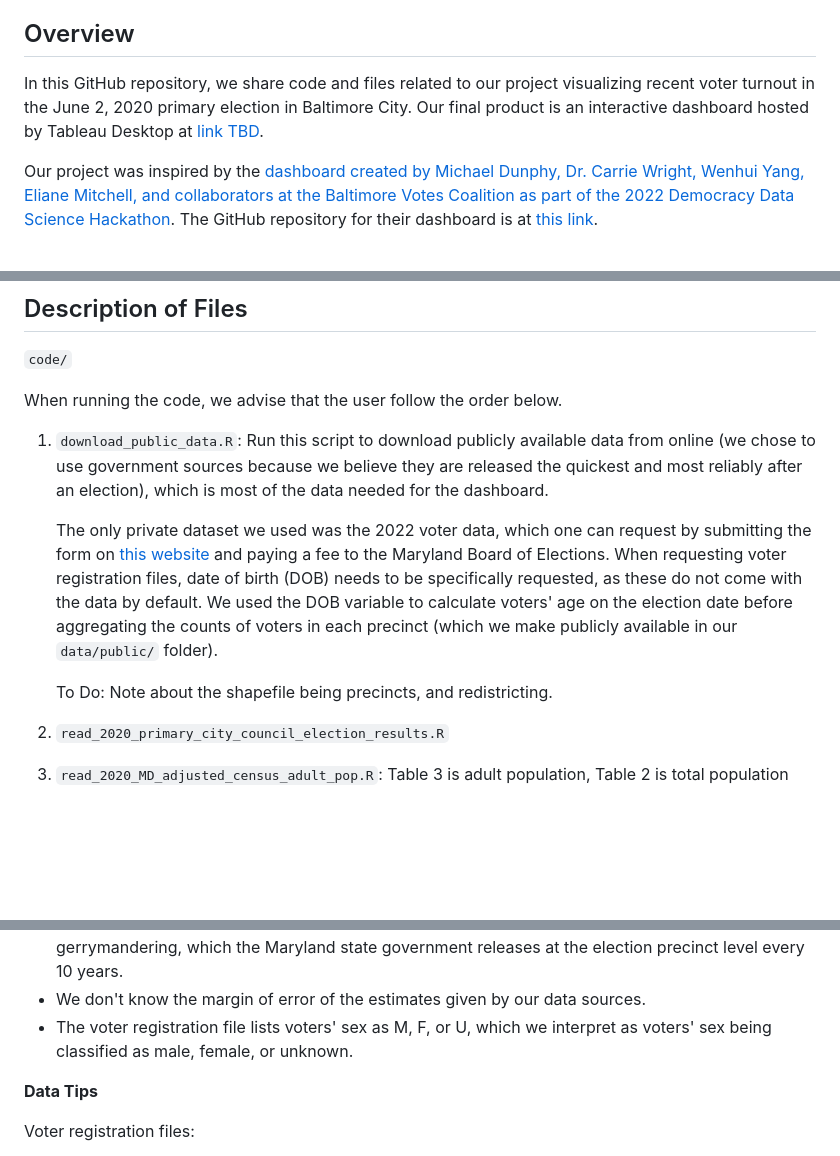
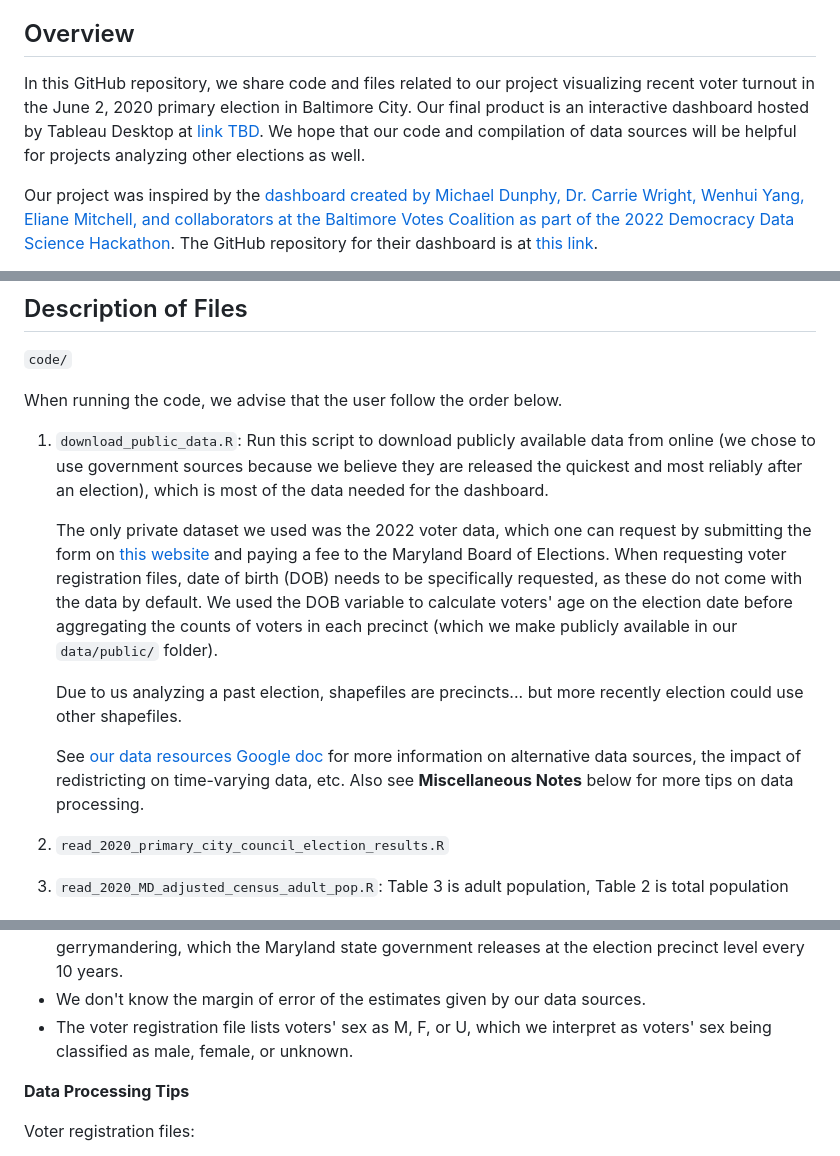
Before and after one commit to jhudsl/BCDS_LWV_2023, a Markdown page: README.md, 3 parts joined by grey strips. GitHub-like rendering; blank space fills up the shorter version.

```diff
--- a/README.md
+++ b/README.md
@@ -11,6 +11,6 @@
 
 ## Overview
 
-In this GitHub repository, we share code and files related to our project visualizing recent voter turnout in the June 2, 2020 primary election in Baltimore City. Our final product is an interactive dashboard hosted by Tableau Desktop at [link TBD]().
+In this GitHub repository, we share code and files related to our project visualizing recent voter turnout in the June 2, 2020 primary election in Baltimore City. Our final product is an interactive dashboard hosted by Tableau Desktop at [link TBD](). We hope that our code and compilation of data sources will be helpful for projects analyzing other elections as well.
 
 Our project was inspired by the [dashboard created by Michael Dunphy, Dr. Carrie Wright, Wenhui Yang, Eliane Mitchell, and collaborators at the Baltimore Votes Coalition as part of the 2022 Democracy Data Science Hackathon](https://public.tableau.com/app/profile/michael.dunphy8764/viz/BaltimoreVotesCoalitionDemo/Dashboard). The GitHub repository for their dashboard is at [this link](https://github.com/carriewright11/Party_at_the_polls/tree/main).
@@ -37,9 +34,11 @@ When running the code, we advise that the user follow the order below.
 
 1. `download_public_data.R`: Run this script to download publicly available data from online (we chose to use government sources because we believe they are released the quickest and most reliably after an election), which is most of the data needed for the dashboard.
 
-    The only private dataset we used was the 2022 voter data, which one can request by submitting the form on [this website](https://elections.maryland.gov/voter_registration/data.html) and paying a fee to the Maryland Board of Elections. When requesting voter registration files, date of birth (DOB) needs to be specifically requested, as these do not come with the data by default. We used the DOB variable to calculate voters' age on the election date before aggregating the counts of voters in each precinct (which we make publicly available in our `data/public/` folder).
+   The only private dataset we used was the 2022 voter data, which one can request by submitting the form on [this website](https://elections.maryland.gov/voter_registration/data.html) and paying a fee to the Maryland Board of Elections. When requesting voter registration files, date of birth (DOB) needs to be specifically requested, as these do not come with the data by default. We used the DOB variable to calculate voters' age on the election date before aggregating the counts of voters in each precinct (which we make publicly available in our `data/public/` folder).
 
-    To Do: Note about the shapefile being precincts, and redistricting.
+   Due to us analyzing a past election, shapefiles are precincts... but more recently election could use other shapefiles.
+
+   See [our data resources Google doc](https://docs.google.com/document/d/16UW9zmYuGrCxumN4ZttN8MLPFq9l1TR3RaSkG8wkYIw/edit?usp=sharing) for more information on alternative data sources, the impact of redistricting on time-varying data, etc. Also see **Miscellaneous Notes** below for more tips on data processing.
 
 3. `read_2020_primary_city_council_election_results.R`
 4. `read_2020_MD_adjusted_census_adult_pop.R`: Table 3 is adult population, Table 2 is total population
@@ -96,7 +95,7 @@ Ugochi Ejiogu (uejiogu1 [at] jh [dot] edu), Lauren Klein (lklein26 [at] jh [dot]
 - We don't know the margin of error of the estimates given by our data sources.
 - The voter registration file lists voters' sex as M, F, or U, which we interpret as voters' sex being classified as male, female, or unknown.
 
-**Data Tips**
+**Data Processing Tips**
 
 Voter registration files:
 
```
Also changed, not shown: other parts of README.md (+0 -3 lines).
